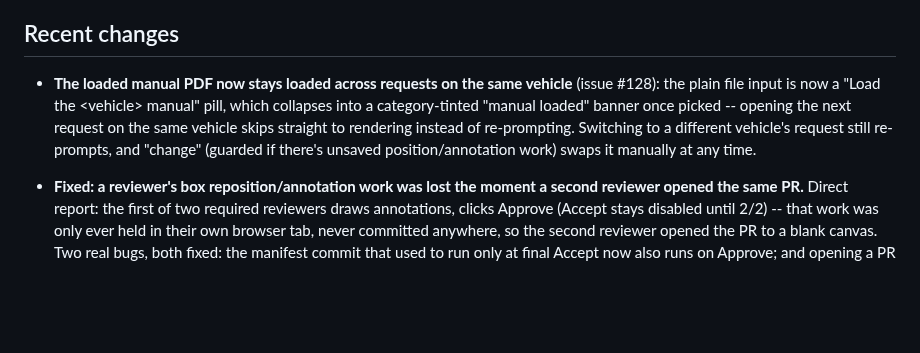
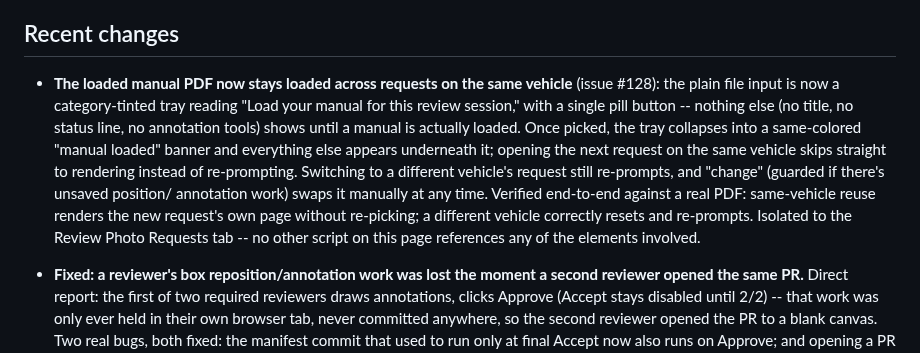
Before and after one commit to BlaydeManual/blayde-manual, a Markdown page: CHANGELOG.md, the part around the change. Rendered like a GitHub page; blank space fills up the shorter version.

Commit message:
Update CHANGELOG entry to reflect final, verified behavior
Original entry predated the tray-tinting/reviewHeader-gating follow-ups
and the real end-to-end verification. Rewritten to describe the actual
final state and note it's confirmed isolated to this one tab.

Co-Authored-By: Claude Sonnet 5 <noreply@anthropic.com>

```diff
--- a/CHANGELOG.md
+++ b/CHANGELOG.md
@@ -24,13 +24,20 @@ and corrections in both directions -- see
 ## Recent changes
 
 - **The loaded manual PDF now stays loaded across requests on the same
-  vehicle** (issue #128): the plain file input is now a "Load the
-  &lt;vehicle&gt; manual" pill, which collapses into a category-tinted
-  "manual loaded" banner once picked -- opening the next request on the
-  same vehicle skips straight to rendering instead of re-prompting.
-  Switching to a different vehicle's request still re-prompts, and
-  "change" (guarded if there's unsaved position/annotation work) swaps
-  it manually at any time.
+  vehicle** (issue #128): the plain file input is now a category-tinted
+  tray reading "Load your manual for this review session," with a
+  single pill button -- nothing else (no title, no status line, no
+  annotation tools) shows until a manual is actually loaded. Once
+  picked, the tray collapses into a same-colored "manual loaded" banner
+  and everything else appears underneath it; opening the next request
+  on the same vehicle skips straight to rendering instead of
+  re-prompting. Switching to a different vehicle's request still
+  re-prompts, and "change" (guarded if there's unsaved position/
+  annotation work) swaps it manually at any time. Verified end-to-end
+  against a real PDF: same-vehicle reuse renders the new request's own
+  page without re-picking; a different vehicle correctly resets and
+  re-prompts. Isolated to the Review Photo Requests tab -- no other
+  script on this page references any of the elements involved.
 - **Fixed: a reviewer's box reposition/annotation work was lost the
   moment a second reviewer opened the same PR.** Direct report: the
   first of two required reviewers draws annotations, clicks Approve
```
